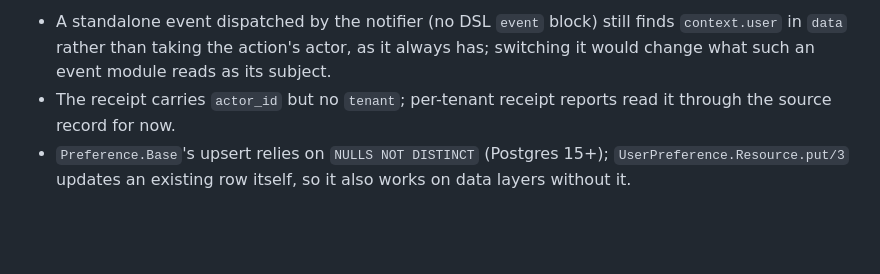
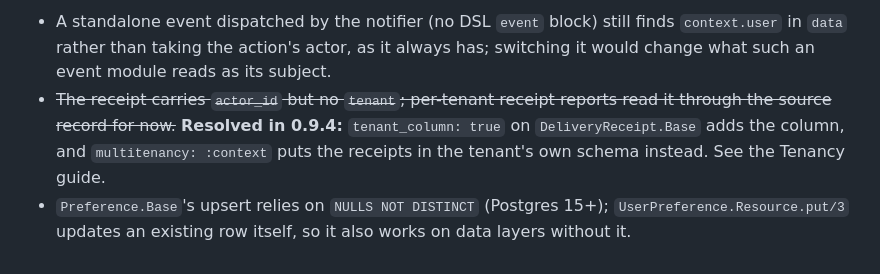
Before and after one commit to Vulcora/ash_dispatch, a Markdown page: BACKLOG.md, the part around the change. Drawn GitHub-style; blank space fills up the shorter version.

Commit message:
Backlog: the receipt's missing tenant is resolved
BACKLOG 10's "later, if asked for" list still said the receipt carries
actor_id but no tenant, and that per-tenant reports read it through the
source record. 0.9.4 is the answer to both halves - the column, or the
tenant's own schema - and a record of open findings that still lists a
closed one is how the next reader loses faith in the rest of it.

Co-Authored-By: Claude Fable 5.2 <noreply@anthropic.com>

```diff
--- a/BACKLOG.md
+++ b/BACKLOG.md
@@ -197,8 +197,11 @@ Later, if asked for:
   finds `context.user` in `data` rather than taking the action's actor, as it
   always has; switching it would change what such an event module reads as
   its subject.
-- The receipt carries `actor_id` but no `tenant`; per-tenant receipt reports
-  read it through the source record for now.
+- ~~The receipt carries `actor_id` but no `tenant`; per-tenant receipt reports
+  read it through the source record for now.~~ **Resolved in 0.9.4:**
+  `tenant_column: true` on `DeliveryReceipt.Base` adds the column, and
+  `multitenancy: :context` puts the receipts in the tenant's own schema
+  instead. See the Tenancy guide.
 - `Preference.Base`'s upsert relies on `NULLS NOT DISTINCT` (Postgres 15+);
   `UserPreference.Resource.put/3` updates an existing row itself, so it also
   works on data layers without it.
```
